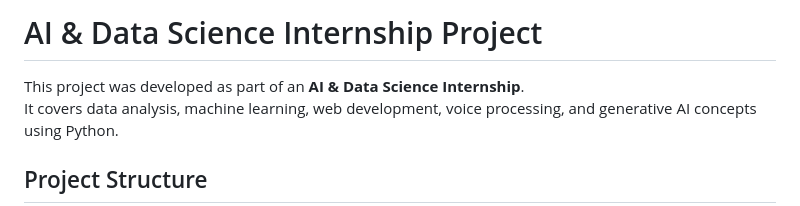
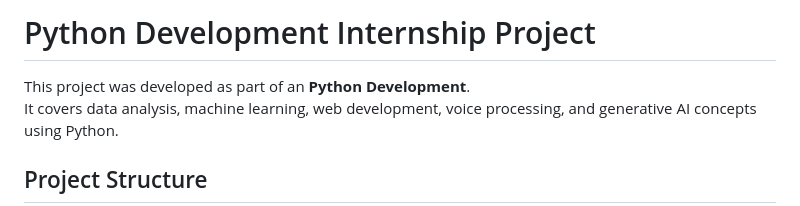
Before and after one commit to sharen1200/Python-Development-Internship-Project, a Markdown page: README.md, the part around the change. Rendered like a GitHub page.

Commit message:
Change project title to Python Development Internship
Updated project title and description to reflect Python focus.

```diff
--- a/README.md
+++ b/README.md
@@ -1,6 +1,6 @@
-# AI & Data Science Internship Project
+# Python Development Internship Project
 
-This project was developed as part of an **AI & Data Science Internship**.
+This project was developed as part of an **Python Development**.
 It covers data analysis, machine learning, web development, voice processing, and generative AI concepts using Python.
 
 ## Project Structure
```
